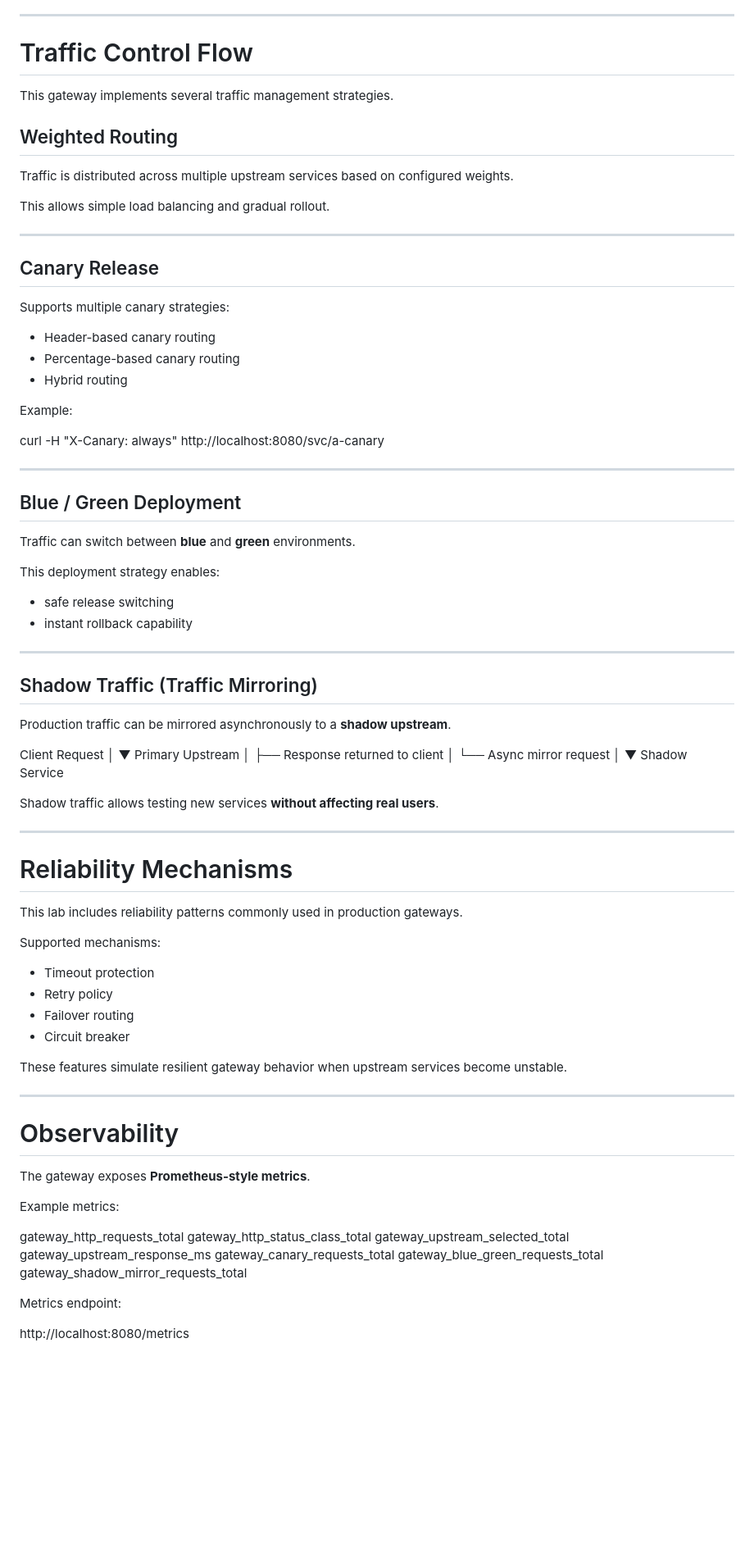
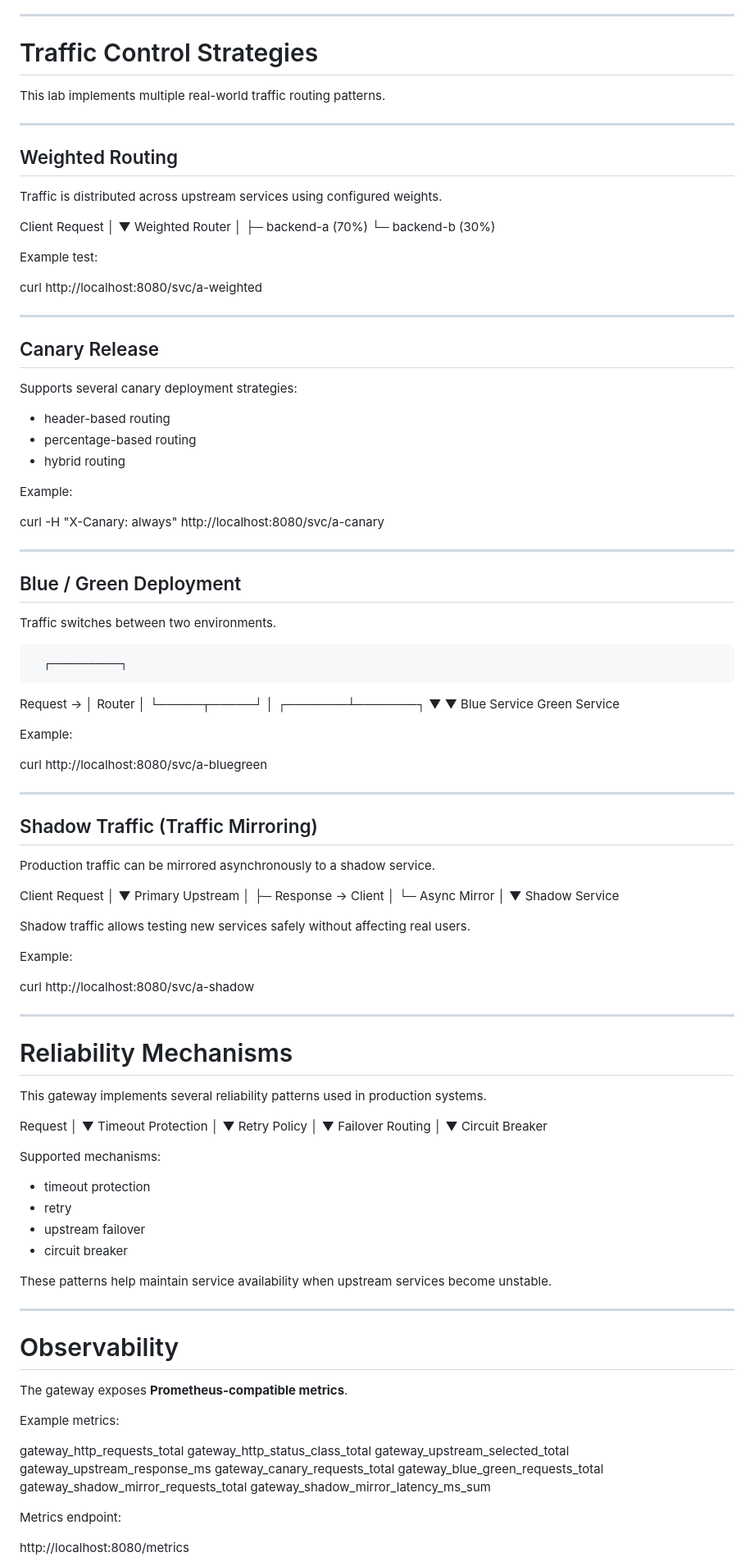
Before and after one commit to arkly365/openresty-api-gateway-lab, a Markdown page: README.md, the part around one of its changes. Shown at 82% size. GitHub-like rendering; blank space fills up the shorter version.

Commit message:
Update README.md
add architecture、architecture

```diff
--- a/README.md
+++ b/README.md
@@ -108,25 +141,41 @@ The plugin system allows flexible extension of gateway behaviors.
 
 ---
 
-# Traffic Control Flow
+# Traffic Control Strategies
 
-This gateway implements several traffic management strategies.
+This lab implements multiple real-world traffic routing patterns.
+
+---
 
 ## Weighted Routing
 
-Traffic is distributed across multiple upstream services based on configured weights.
+Traffic is distributed across upstream services using configured weights.
 
-This allows simple load balancing and gradual rollout.
+
+Client Request
+│
+▼
+Weighted Router
+│
+├─ backend-a (70%)
+└─ backend-b (30%)
+
+
+Example test:
+
+
+curl http://localhost:8080/svc/a-weighted
+
 
 ---
 
 ## Canary Release
 
-Supports multiple canary strategies:
+Supports several canary deployment strategies:
 
-- Header-based canary routing
-- Percentage-based canary routing
-- Hybrid routing
+- header-based routing
+- percentage-based routing
+- hybrid routing
 
 Example:
 
@@ -138,18 +187,29 @@ curl -H "X-Canary: always" http://localhost:8080/svc/a-canary
 
 ## Blue / Green Deployment
 
-Traffic can switch between **blue** and **green** environments.
+Traffic switches between two environments.
 
-This deployment strategy enables:
+      ┌───────────┐
 
-- safe release switching
-- instant rollback capability
+Request → │ Router │
+└─────┬─────┘
+│
+┌───────┴───────┐
+▼ ▼
+Blue Service Green Service
+
+
+Example:
+
+
+curl http://localhost:8080/svc/a-bluegreen
+
 
 ---
 
 ## Shadow Traffic (Traffic Mirroring)
 
-Production traffic can be mirrored asynchronously to a **shadow upstream**.
+Production traffic can be mirrored asynchronously to a shadow service.
 
 
 Client Request
@@ -157,36 +217,58 @@ Client Request
 ▼
 Primary Upstream
 │
-├── Response returned to client
+├─ Response → Client
 │
-└── Async mirror request
+└─ Async Mirror
 │
 ▼
 Shadow Service
 
 
-Shadow traffic allows testing new services **without affecting real users**.
+Shadow traffic allows testing new services safely without affecting real users.
+
+Example:
+
+
+curl http://localhost:8080/svc/a-shadow
+
 
 ---
 
 # Reliability Mechanisms
 
-This lab includes reliability patterns commonly used in production gateways.
+This gateway implements several reliability patterns used in production systems.
+
+
+Request
+│
+▼
+Timeout Protection
+│
+▼
+Retry Policy
+│
+▼
+Failover Routing
+│
+▼
+Circuit Breaker
+
 
 Supported mechanisms:
 
-- Timeout protection
-- Retry policy
-- Failover routing
-- Circuit breaker
+- timeout protection
+- retry
+- upstream failover
+- circuit breaker
 
-These features simulate resilient gateway behavior when upstream services become unstable.
+These patterns help maintain service availability when upstream services become unstable.
 
 ---
 
 # Observability
 
-The gateway exposes **Prometheus-style metrics**.
+The gateway exposes **Prometheus-compatible metrics**.
 
 Example metrics:
 
@@ -198,6 +280,7 @@ gateway_upstream_response_ms
 gateway_canary_requests_total
 gateway_blue_green_requests_total
 gateway_shadow_mirror_requests_total
+gateway_shadow_mirror_latency_ms_sum
 
 
 Metrics endpoint:
```
Also changed, not shown: other parts of README.md (+87 -66 lines).
